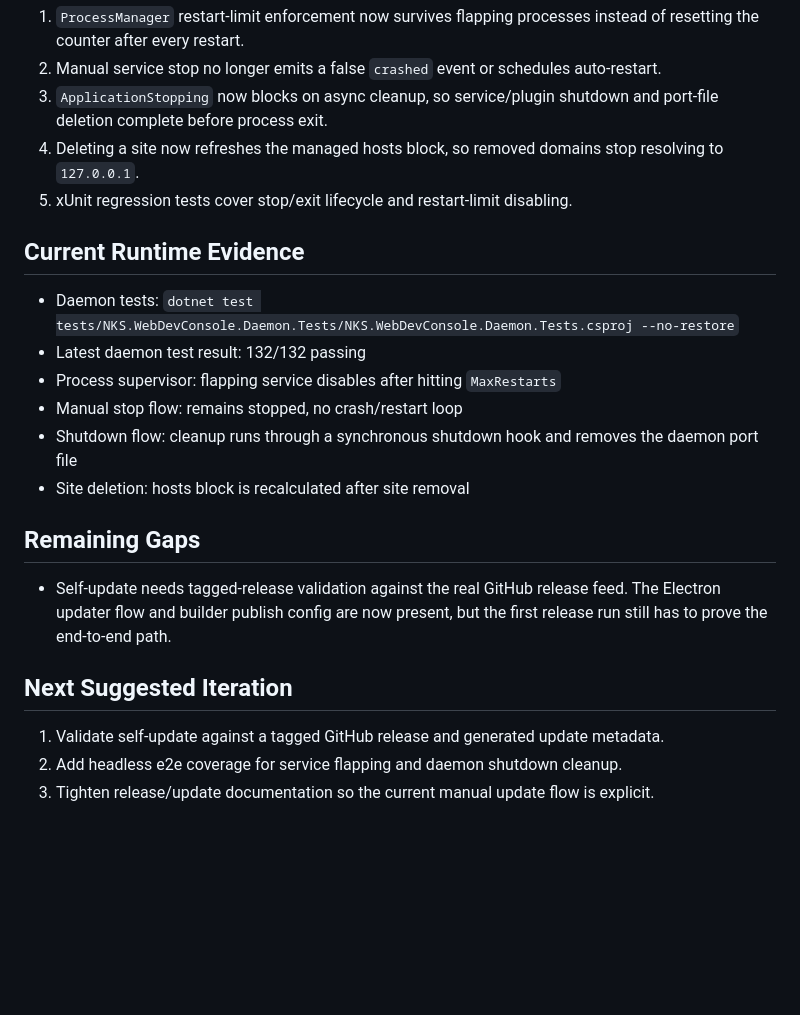
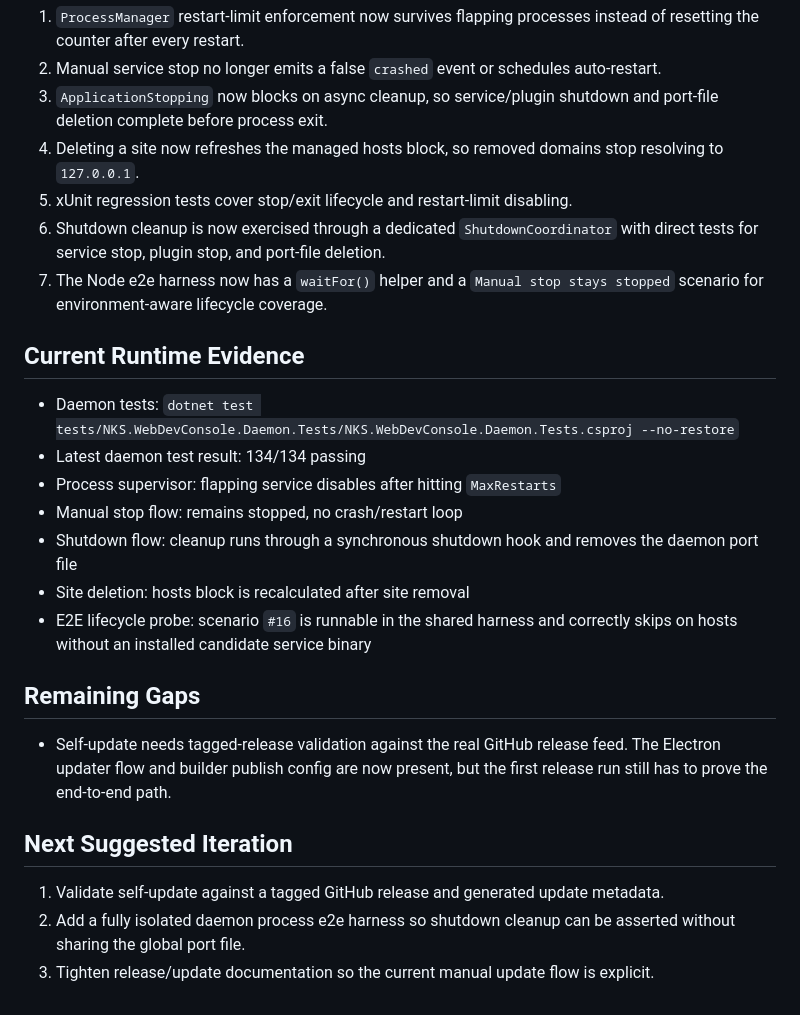
Before and after one commit to nks-hub/webdev-console, a Markdown page: docs/plans/status-2026-04-11.md, the part around the change. GitHub-like rendering; blank space fills up the shorter version.

Commit message:
docs: record new lifecycle coverage

```diff
--- a/docs/plans/status-2026-04-11.md
+++ b/docs/plans/status-2026-04-11.md
@@ -55,15 +55,18 @@ Deep code review surfaced daemon lifecycle issues that were not reflected in the
 3. `ApplicationStopping` now blocks on async cleanup, so service/plugin shutdown and port-file deletion complete before process exit.
 4. Deleting a site now refreshes the managed hosts block, so removed domains stop resolving to `127.0.0.1`.
 5. xUnit regression tests cover stop/exit lifecycle and restart-limit disabling.
+6. Shutdown cleanup is now exercised through a dedicated `ShutdownCoordinator` with direct tests for service stop, plugin stop, and port-file deletion.
+7. The Node e2e harness now has a `waitFor()` helper and a `Manual stop stays stopped` scenario for environment-aware lifecycle coverage.
 
 ## Current Runtime Evidence
 
 - Daemon tests: `dotnet test tests/NKS.WebDevConsole.Daemon.Tests/NKS.WebDevConsole.Daemon.Tests.csproj --no-restore`
-- Latest daemon test result: 132/132 passing
+- Latest daemon test result: 134/134 passing
 - Process supervisor: flapping service disables after hitting `MaxRestarts`
 - Manual stop flow: remains stopped, no crash/restart loop
 - Shutdown flow: cleanup runs through a synchronous shutdown hook and removes the daemon port file
 - Site deletion: hosts block is recalculated after site removal
+- E2E lifecycle probe: scenario `#16` is runnable in the shared harness and correctly skips on hosts without an installed candidate service binary
 
 ## Remaining Gaps
 
@@ -72,5 +75,5 @@ Deep code review surfaced daemon lifecycle issues that were not reflected in the
 ## Next Suggested Iteration
 
 1. Validate self-update against a tagged GitHub release and generated update metadata.
-2. Add headless e2e coverage for service flapping and daemon shutdown cleanup.
+2. Add a fully isolated daemon process e2e harness so shutdown cleanup can be asserted without sharing the global port file.
 3. Tighten release/update documentation so the current manual update flow is explicit.
```
Also changed, not shown: docs/plans/revised-architecture-plan.md (+2 -1 lines).
